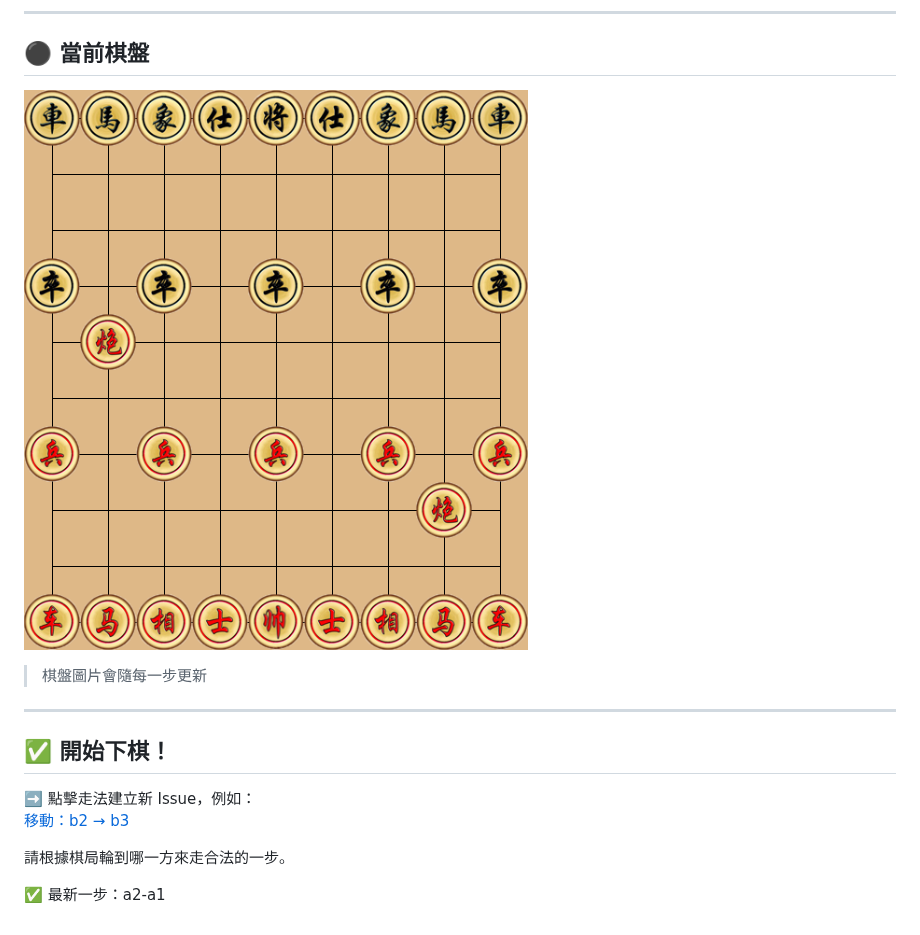
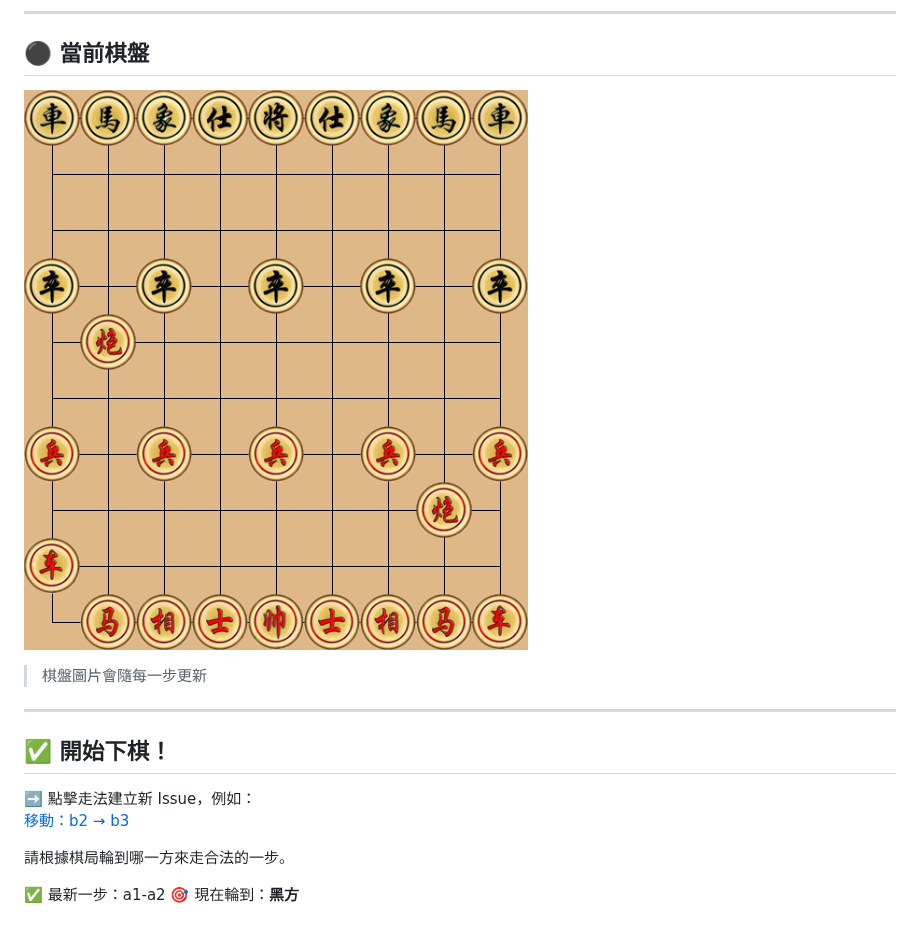
Before and after one commit to Asriel0727/xiangqi-battle, a Markdown page: README.md, the part around the change. Drawn GitHub-style; pictures changed too: images/board.png.

Commit message:
update board

```diff
--- a/README.md
+++ b/README.md
@@ -20,4 +20,5 @@
 
 請根據棋局輪到哪一方來走合法的一步。
 
-✅ 最新一步：a2-a1
+✅ 最新一步：a1-a2
+🎯 現在輪到：**黑方**
```
Also changed, not shown: 1 other file.
